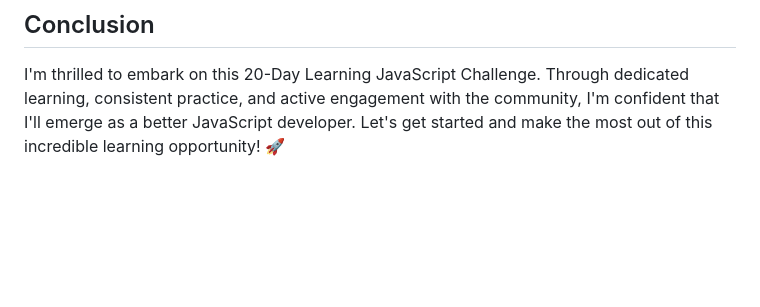
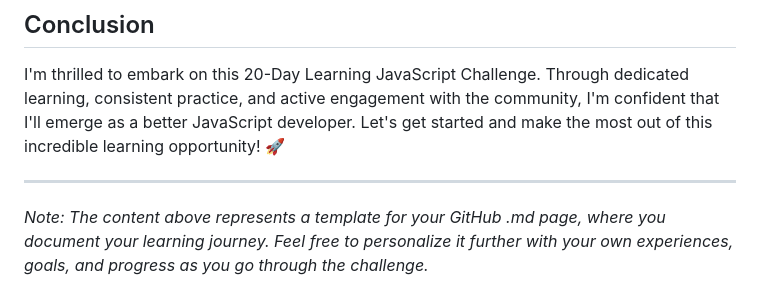
Before and after one commit to MohammadHajMahmoud/GSG-first-sprint, a Markdown page: README.md, the part around the change. Rendered like a GitHub page; blank space fills up the shorter version.

```diff
--- a/README.md
+++ b/README.md
@@ -59,3 +59,7 @@ To keep my progress organized, I've set up a folder structure for each day:
 ## Conclusion
 
 I'm thrilled to embark on this 20-Day Learning JavaScript Challenge. Through dedicated learning, consistent practice, and active engagement with the community, I'm confident that I'll emerge as a better JavaScript developer. Let's get started and make the most out of this incredible learning opportunity! 🚀
+
+---
+
+*Note: The content above represents a template for your GitHub .md page, where you document your learning journey. Feel free to personalize it further with your own experiences, goals, and progress as you go through the challenge.*
```
